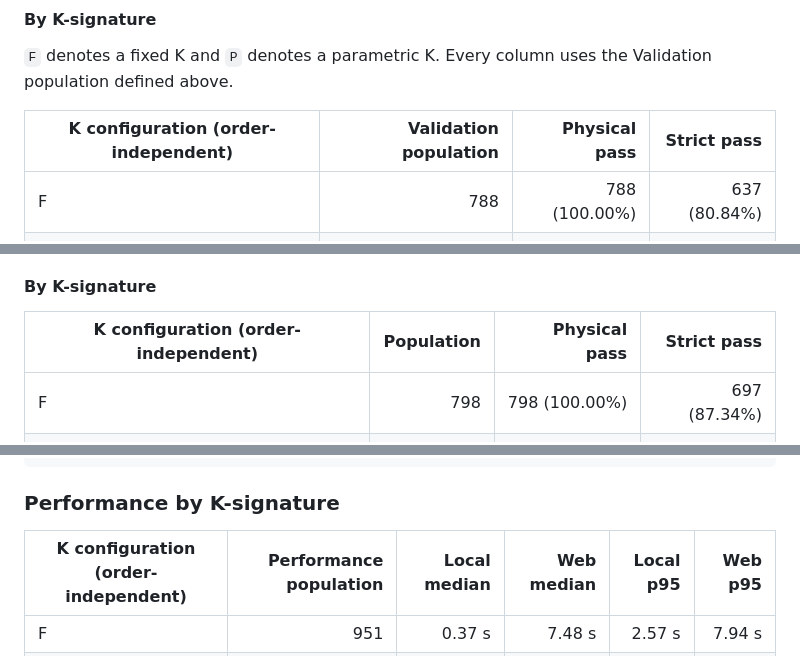
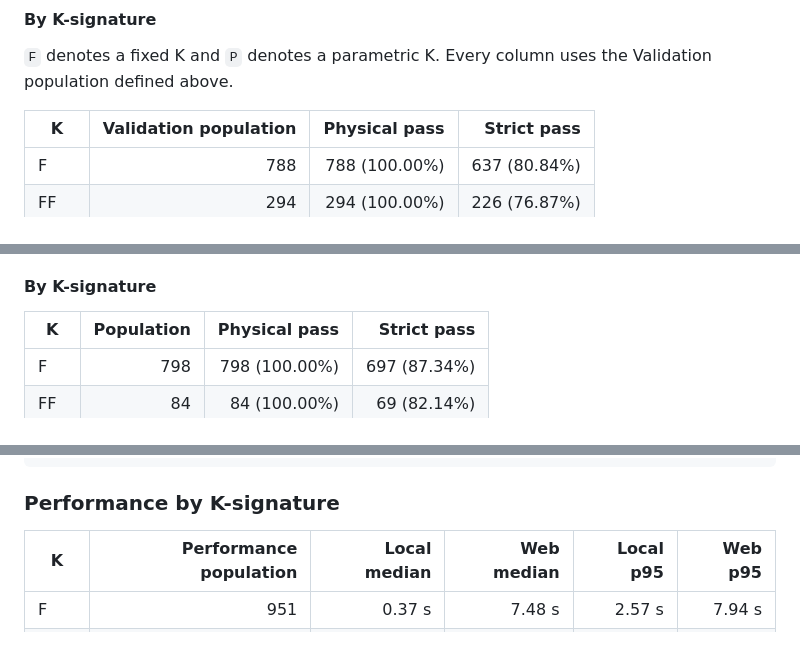
Before and after one commit to estrada0521/APOSTRUCT, a Markdown page: Validation.md, 3 parts joined by grey strips. Rendered like a GitHub page.

Commit message:
Simplify validation table headers

```diff
--- a/Validation.md
+++ b/Validation.md
@@ -72,7 +72,7 @@ The pass rates below are therefore **the achievement rates of a stratified stres
 `F` denotes a fixed K and `P` denotes a parametric K.
 Every column uses the Validation population defined above.
 
-| K configuration (order-independent) | Validation population | Physical pass | Strict pass |
+| K | Validation population | Physical pass | Strict pass |
 |---|---:|---:|---:|
 | F | 788 | 788 (100.00%) | 637 (80.84%) |
 | FF | 294 | 294 (100.00%) | 226 (76.87%) |
@@ -128,7 +128,7 @@ It consists of 458 zero-K, 28 nonzero Type I/III, 412 nonzero Type IV, 19 two-K,
 
 #### By K-signature
 
-| K configuration (order-independent) | Population | Physical pass | Strict pass |
+| K | Population | Physical pass | Strict pass |
 |---|---:|---:|---:|
 | F | 798 | 798 (100.00%) | 697 (87.34%) |
 | FF | 84 | 84 (100.00%) | 69 (82.14%) |
@@ -164,7 +164,7 @@ Web                                          [│==]--------|
 
 ### Performance by K-signature
 
-| K configuration (order-independent) | Performance population | Local median | Web median | Local p95 | Web p95 |
+| K | Performance population | Local median | Web median | Local p95 | Web p95 |
 |---|---:|---:|---:|---:|---:|
 | F | 951 | 0.37 s | 7.48 s | 2.57 s | 7.94 s |
 | FF | 163 | 0.79 s | 8.79 s | 4.98 s | 10.67 s |
```
Also changed, not shown: Validation.ja.md (+3 -3 lines).
